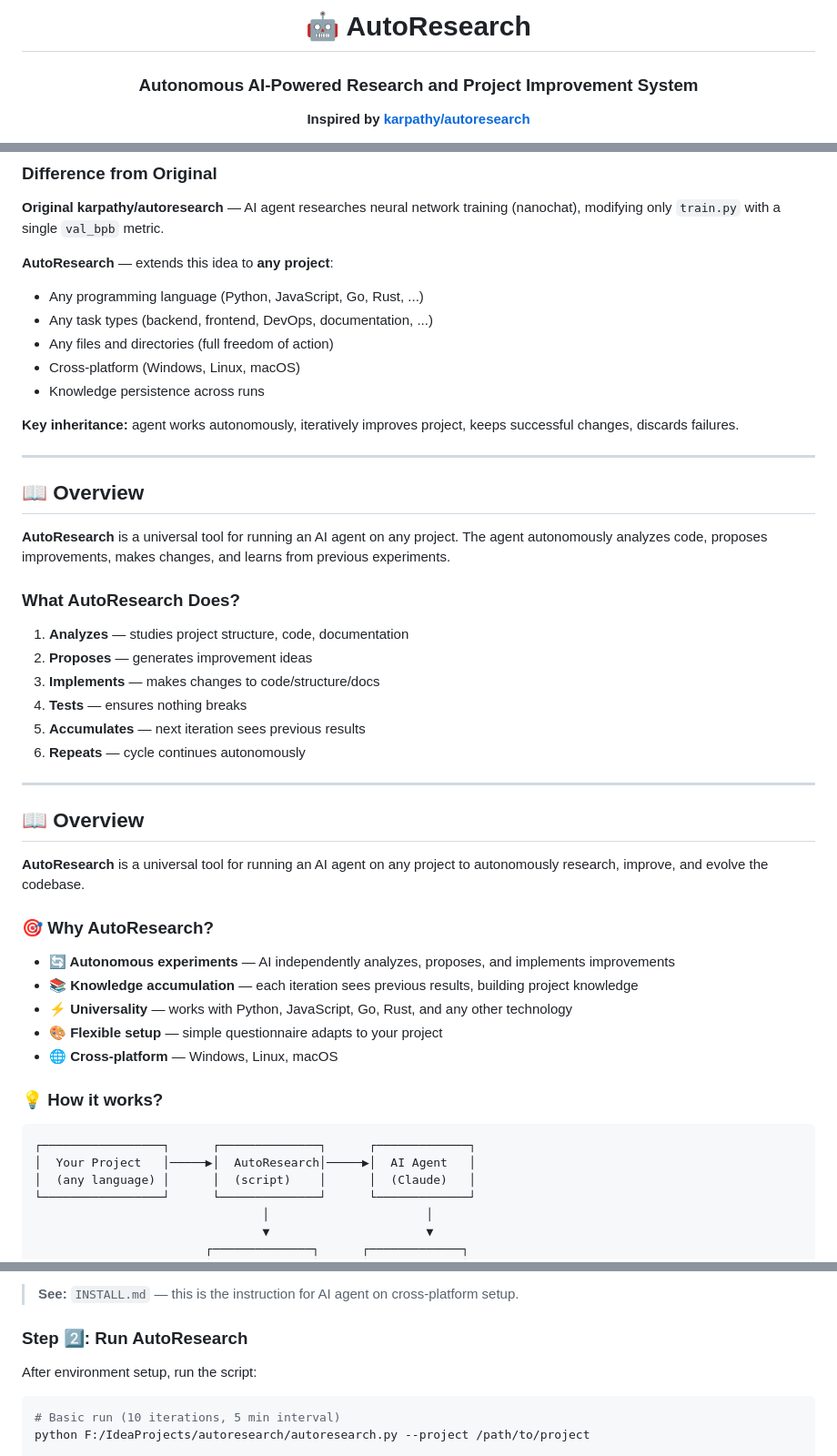
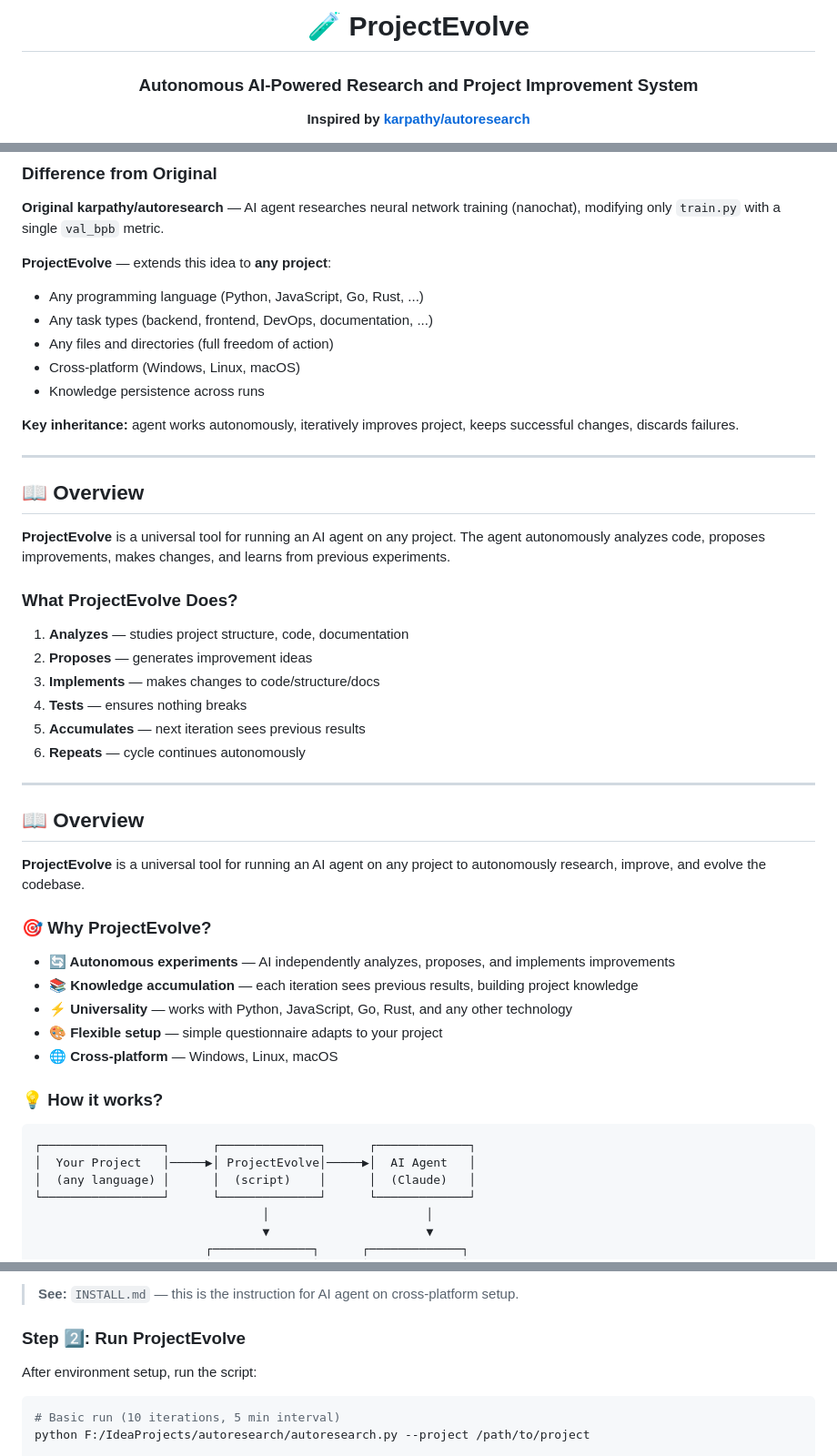
Before and after one commit to Liflex/ProjectEvolve, a Markdown page: README_EN.md, 3 parts joined by grey strips. Shown at 91% size. Drawn GitHub-style.

````diff
--- a/README_EN.md
+++ b/README_EN.md
@@ -1,6 +1,6 @@
 <div align="center">
 
-  # 🤖 AutoResearch
+  # 🧪 ProjectEvolve
 
   ### **Autonomous AI-Powered Research and Project Improvement System**
 
@@ -28,7 +28,7 @@
 
 **Original karpathy/autoresearch** — AI agent researches neural network training (nanochat), modifying only `train.py` with a single `val_bpb` metric.
 
-**AutoResearch** — extends this idea to **any project**:
+**ProjectEvolve** — extends this idea to **any project**:
 - Any programming language (Python, JavaScript, Go, Rust, ...)
 - Any task types (backend, frontend, DevOps, documentation, ...)
 - Any files and directories (full freedom of action)
@@ -41,9 +41,9 @@
 
 ## 📖 Overview
 
-**AutoResearch** is a universal tool for running an AI agent on any project. The agent autonomously analyzes code, proposes improvements, makes changes, and learns from previous experiments.
+**ProjectEvolve** is a universal tool for running an AI agent on any project. The agent autonomously analyzes code, proposes improvements, makes changes, and learns from previous experiments.
 
-### What AutoResearch Does?
+### What ProjectEvolve Does?
 
 1. **Analyzes** — studies project structure, code, documentation
 2. **Proposes** — generates improvement ideas
@@ -56,9 +56,9 @@
 
 ## 📖 Overview
 
-**AutoResearch** is a universal tool for running an AI agent on any project to autonomously research, improve, and evolve the codebase.
+**ProjectEvolve** is a universal tool for running an AI agent on any project to autonomously research, improve, and evolve the codebase.
 
-### 🎯 Why AutoResearch?
+### 🎯 Why ProjectEvolve?
 
 - **🔄 Autonomous experiments** — AI independently analyzes, proposes, and implements improvements
 - **📚 Knowledge accumulation** — each iteration sees previous results, building project knowledge
@@ -70,7 +70,7 @@
 
 ```
 ┌─────────────────┐      ┌──────────────┐      ┌─────────────┐
-│  Your Project   │─────▶│  AutoResearch│─────▶│  AI Agent   │
+│  Your Project   │─────▶│ ProjectEvolve│─────▶│  AI Agent   │
 │  (any language) │      │  (script)    │      │  (Claude)   │
 └─────────────────┘      └──────────────┘      └─────────────┘
                                 │                      │
@@ -108,7 +108,7 @@
 
 > **See:** `INSTALL.md` — this is the instruction for AI agent on cross-platform setup.
 
-### Step 2️⃣: Run AutoResearch
+### Step 2️⃣: Run ProjectEvolve
 
 After environment setup, run the script:
 
````
Also changed, not shown: README.md (+7 -7 lines).
